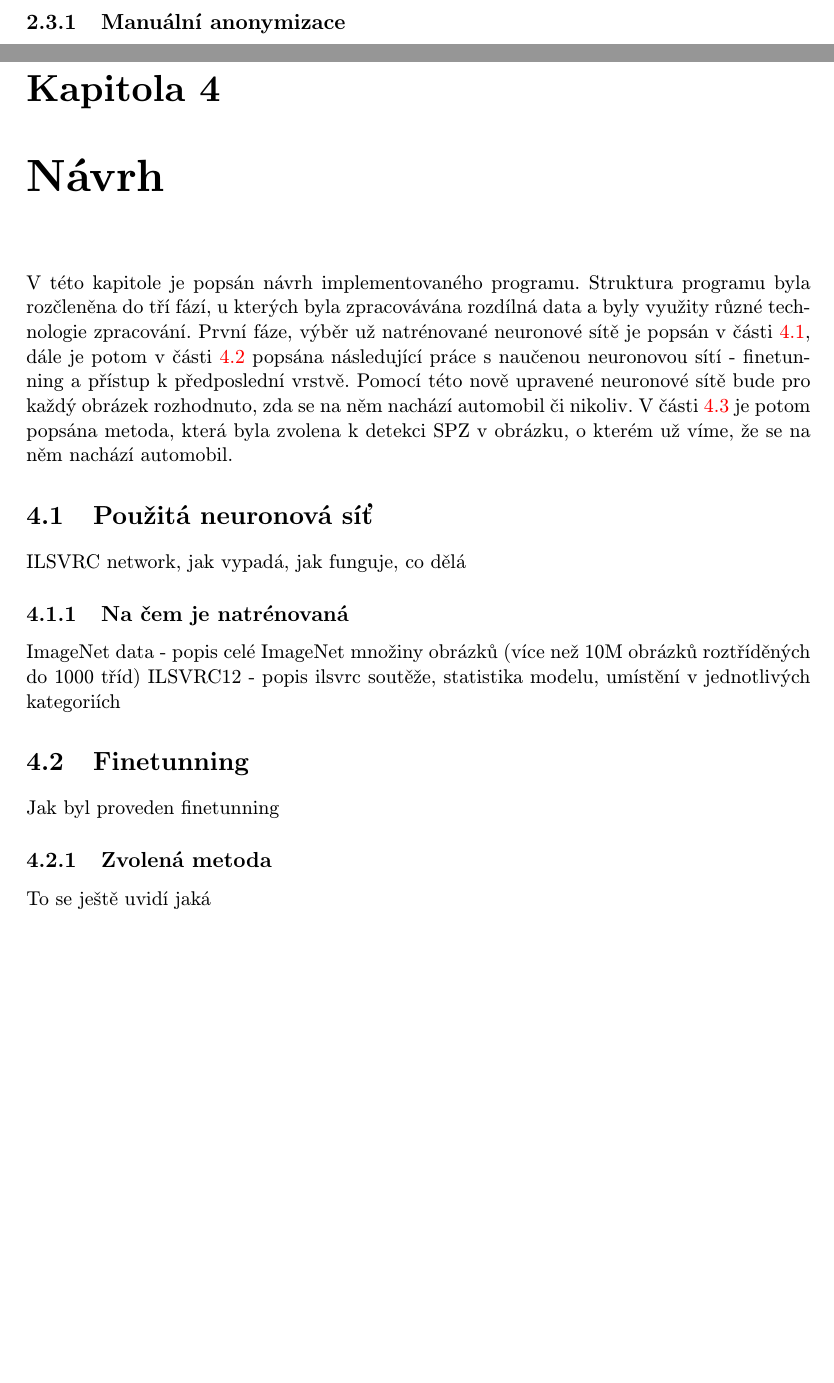
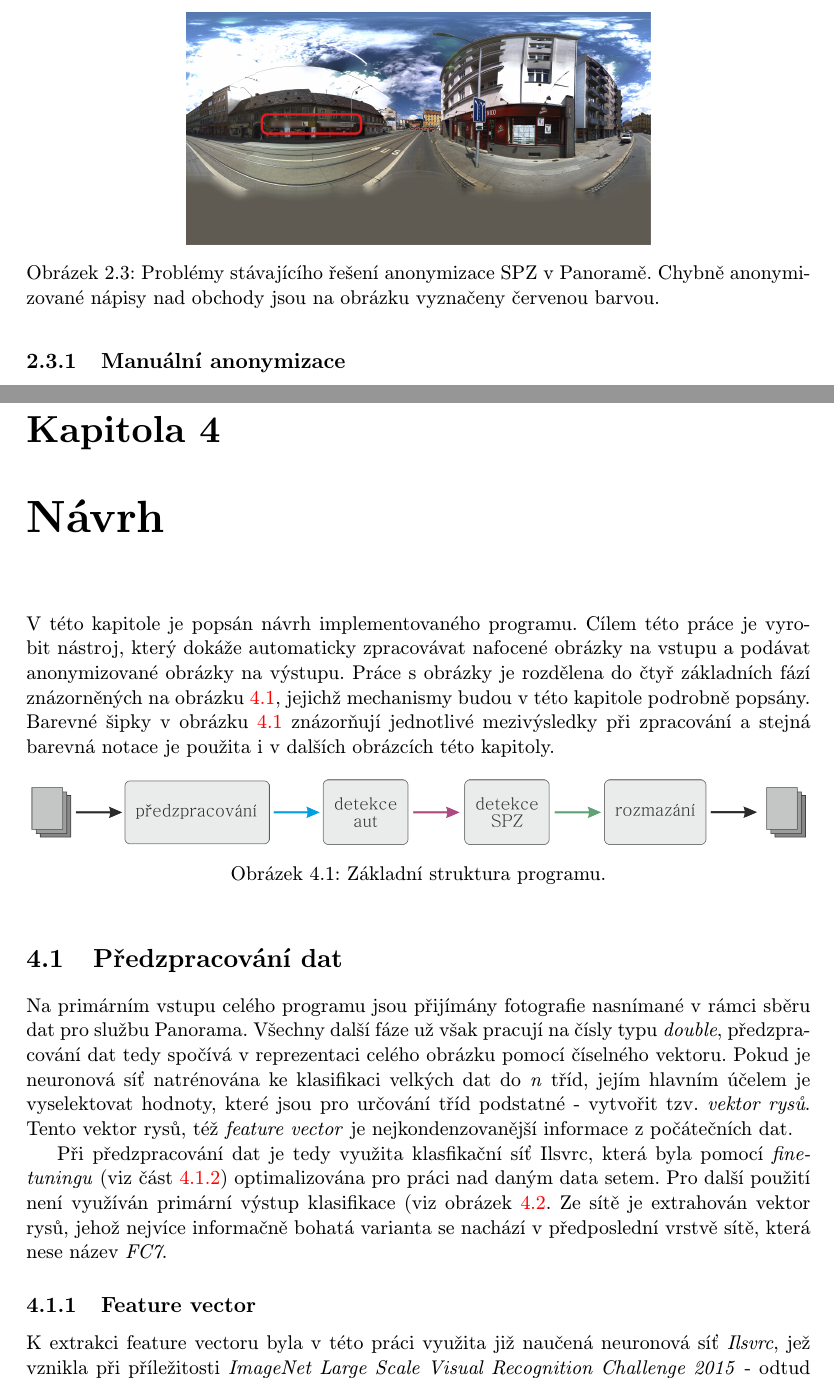
Before and after one commit to Barush/Anonymization-NN, a LaTeX thesis (theory/tex/projekt.tex, which reads theory/tex/obsah.tex): two parts of pages 10 and 19 of 21 before the commit and two parts of pages 10 and 19 of 22 after it, joined at a grey line, cut at the place of the change, the shorter picture padded with empty space. Compiled offline with pdfLaTeX; the source files are stored in an older character set and shown here as Unicode.

Commit message:
prvni podcast navrhu

```diff
--- a/theory/tex/obsah.tex
+++ b/theory/tex/obsah.tex
@@ -93,6 +93,13 @@
 			z důležitých účelů služby Panorama. Uživatelům slouží hlavně pro lepší orientaci v terénu, který neznají. Pokud chce uživatel službu využít k rychlejšímu nalezení
 			nějaké prodejny, je naprosto nežádoucí, aby v rámci automatické anonymizace SPZ vozidel byly anonymizovány i např. nápisy nad vstupy do obchodů a provozoven. V aktuálním
 			stavu automatizované anonymizace je právě tato závada velmi častá. V této práci bude ukázáno, jakým způsobem se těmto chybám vyvarovat.
+
+			\begin{figure}
+				\centering
+				\includegraphics[width=90mm]{fig/act_problems.png}
+				\caption{Problémy stávajícího řešení anonymizace SPZ v Panoramě. Chybně anonymizované nápisy nad obchody jsou na obrázku vyznačeny červenou barvou.}
+				\label{snimaci_auto}
+			\end{figure}
 
 	\section{Obrazová data}
 		Obrazová data byla dodána společností Seznam.cz a.s. V této sekci bude popsán způsob, jakým jsou obrazová data pro službu Panorama snímána, a jak jsou dále zpracovávána než se dostanou ke koncovému uživateli. Anonymizér, který je praktickým výstupem této práce je jen jedním článkem v sekvenci operací, která je nad každým zachyceným obrázkem provedena.
@@ -248,18 +255,17 @@
 
 \chapter{Návrh}
 
-	V této kapitole je popsán návrh implementovaného programu. Struktura programu byla rozčleněna do tří fází, u kterých byla zpracovávána rozdílná data a byly využity různé technologie zpracování.
-	První fáze, výběr už natrénované neuronové sítě je popsán v části \ref{ilsvrc_net}, dále je potom v části \ref{finetunning} popsána následující práce s naučenou neuronovou sítí - finetunning a přístup k předposlední vrstvě. Pomocí této nově upravené neuronové sítě bude pro každý obrázek rozhodnuto, zda se na něm nachází automobil či nikoliv. V části \ref{detection} je potom popsána metoda, která byla zvolena k detekci SPZ v obrázku, o kterém už víme, že se na něm nachází automobil.
+	V této kapitole je popsán návrh implementovaného programu. Cílem této práce je vyrobit nástroj, který dokáže automaticky zpracovávat nafocené obrázky na vstupu a podávat anonymizované obrázky na výstupu. Práce s obrázky je rozdělena do čtyř základních fází znázorněných na obrázku \ref{overall_scheme}, jejichž mechanismy budou v této kapitole podrobně popsány. Barevné šipky v obrázku \ref{overall_scheme} znázorňují jednotlivé mezivýsledky při zpracování a stejná barevná notace je použita i v dalších obrázcích této kapitoly.
 
-	\section{Použitá neuronová síť}\label{ilsvrc_net}
-		ILSVRC network, jak vypadá, jak funguje, co dělá
+	\begin{figure}[h]
+		\centering
+		\includegraphics[width=150mm]{fig/overall.png}
+		\caption{Základní struktura programu.}
+		\label{overall_scheme}
+	\end{figure}
 
-		\subsection{Na čem je natrénovaná}
-			ImageNet data - popis celé ImageNet množiny obrázků (více než 10M obrázků roztříděných do 1000 tříd)
-			ILSVRC12 - popis ilsvrc soutěže, statistika modelu, umístění v jednotlivých kategoriích
+	\section{Předzpracování dat}
+		Na primárním vstupu celého programu jsou přijímány fotografie nasnímané v rámci sběru dat pro službu Panorama. Všechny další fáze už však pracují na čísly typu \emph{double}, předzpracování dat tedy spočívá v reprezentaci celého obrázku pomocí číselného vektoru. Pokud je neuronová síť natrénována ke klasifikaci velkých dat do \emph{n} tříd, jejím hlavním účelem je vyselektovat hodnoty, které jsou pro určování tříd podstatné - vytvořit tzv. \emph{vektor rysů}. Tento vektor rysů, též \emph{feature vector} je nejkondenzovanější informace z počátečních dat.
 
-	\section{Finetunning}\label{finetunning}
-		Jak byl proveden finetunning
-		\subsection{Zvolená metoda}
-			To se ještě uvidí jaká
+		Při předzpracování dat je tedy využita klasfikační síť Ilsvrc, která byla pomocí \emph{finetuningu} (viz část \ref{finetuning}) optimalizována pro práci nad daným data setem. Pro další použití není využíván primární výstup klasifikace (viz obrázek \ref{preprocessing}. Ze sítě je extrahován vektor rysů, jehož nejvíce informačně bohatá varianta se nachází v předposlední vrstvě sítě, která nese název \emph{FC7}.
 
@@ -267,0 +276,5 @@
+			\label{preprocessing}
+		\end{figure}
+
+		\subsection{Feature vector}
+			K extrakci feature vectoru byla v této práci využita již naučená neuronová síť \emph{Ilsvrc}, jež vznikla při příležitosti \emph{ImageNet Large Scale Visual Recognition Challenge 2015} - odtud zkratka Ilsvrc. Tato výzva se koná každoročně a je zaměřena na algoritmy pro lokalizaci a detekci objektů v obraze a pak také na klasifikaci scény.
```
Also changed, not shown: theory/tex/fig/act_problems.png (added), theory/tex/fig/car_detection.png (added), theory/tex/fig/overall.png (added), theory/tex/fig/plate_detection.png (added), theory/tex/fig/preprocessing.png (added), theory/tex/obsah.tex (46 more changed lines). Lines whose indentation alone changed are shown as unchanged.
